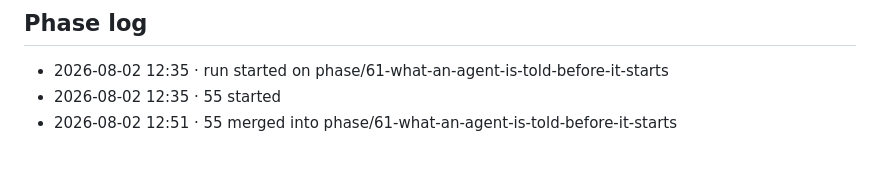
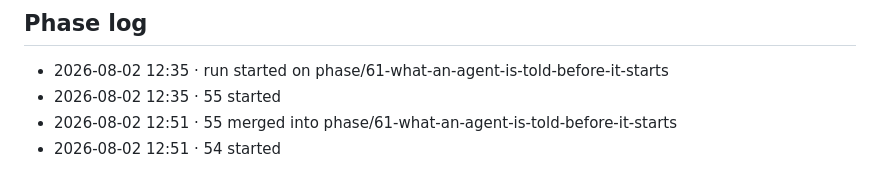
Before and after one commit to 12vectors/bench, a Markdown page: tasks/in-progress/61-what-an-agent-is-told-before-it-starts.md, the part around the change. Rendered like a GitHub page.

Commit message:
board: 61 phase log (istos)

```diff
--- a/tasks/in-progress/61-what-an-agent-is-told-before-it-starts.md
+++ b/tasks/in-progress/61-what-an-agent-is-told-before-it-starts.md
@@ -70,3 +70,4 @@ card that stops it being a silent one.
 - 2026-08-02 12:35 · run started on phase/61-what-an-agent-is-told-before-it-starts
 - 2026-08-02 12:35 · 55 started
 - 2026-08-02 12:51 · 55 merged into phase/61-what-an-agent-is-told-before-it-starts
+- 2026-08-02 12:51 · 54 started
```
